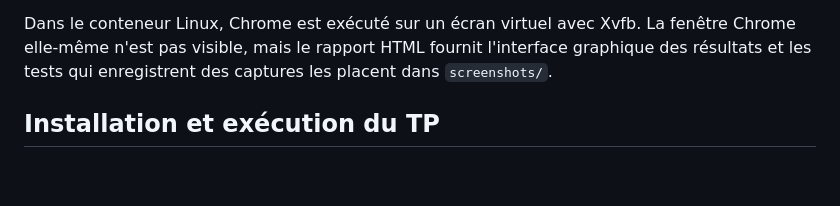
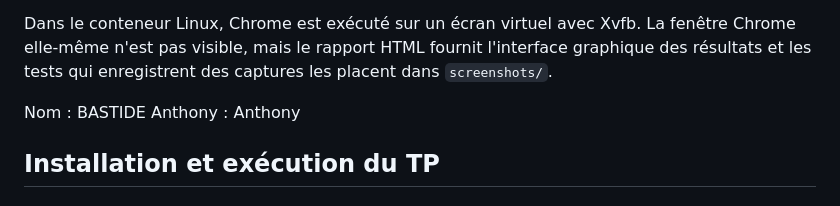
Before and after one commit to Alakan/shopnow-app, a Markdown page: README.md, the part around the change. Drawn GitHub-style; blank space fills up the shorter version.

Commit message:
Add author name to README
Added author name to the README file.

```diff
--- a/README.md
+++ b/README.md
@@ -42,6 +42,9 @@ pour consulter une interface avec les tests réussis, les tests échoués et leu
 Dans le conteneur Linux, Chrome est exécuté sur un écran virtuel avec Xvfb. La fenêtre
 Chrome elle-même n'est pas visible, mais le rapport HTML fournit l'interface graphique
 des résultats et les tests qui enregistrent des captures les placent dans `screenshots/`.
+
+Nom : BASTIDE
+Anthony : Anthony
 
 ## Installation et exécution du TP
 
```
